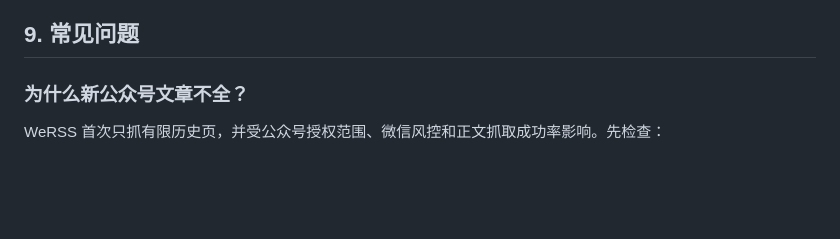
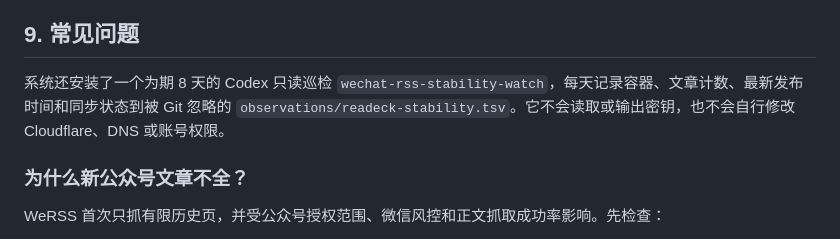
Before and after one commit to summerchaserwwz/wechat-rss-reader, a Markdown page: README.md, the part around the change. Rendered like a GitHub page; blank space fills up the shorter version.

Commit message:
chore: add reading stack stability watch

```diff
--- a/README.md
+++ b/README.md
@@ -258,6 +258,8 @@ https://reader.sumerchaser.top/
 
 ## 9. 常见问题
 
+系统还安装了一个为期 8 天的 Codex 只读巡检 `wechat-rss-stability-watch`，每天记录容器、文章计数、最新发布时间和同步状态到被 Git 忽略的 `observations/readeck-stability.tsv`。它不会读取或输出密钥，也不会自行修改 Cloudflare、DNS 或账号权限。
+
 ### 为什么新公众号文章不全？
 
 WeRSS 首次只抓有限历史页，并受公众号授权范围、微信风控和正文抓取成功率影响。先检查：
```
Also changed, not shown: 2 other files.
